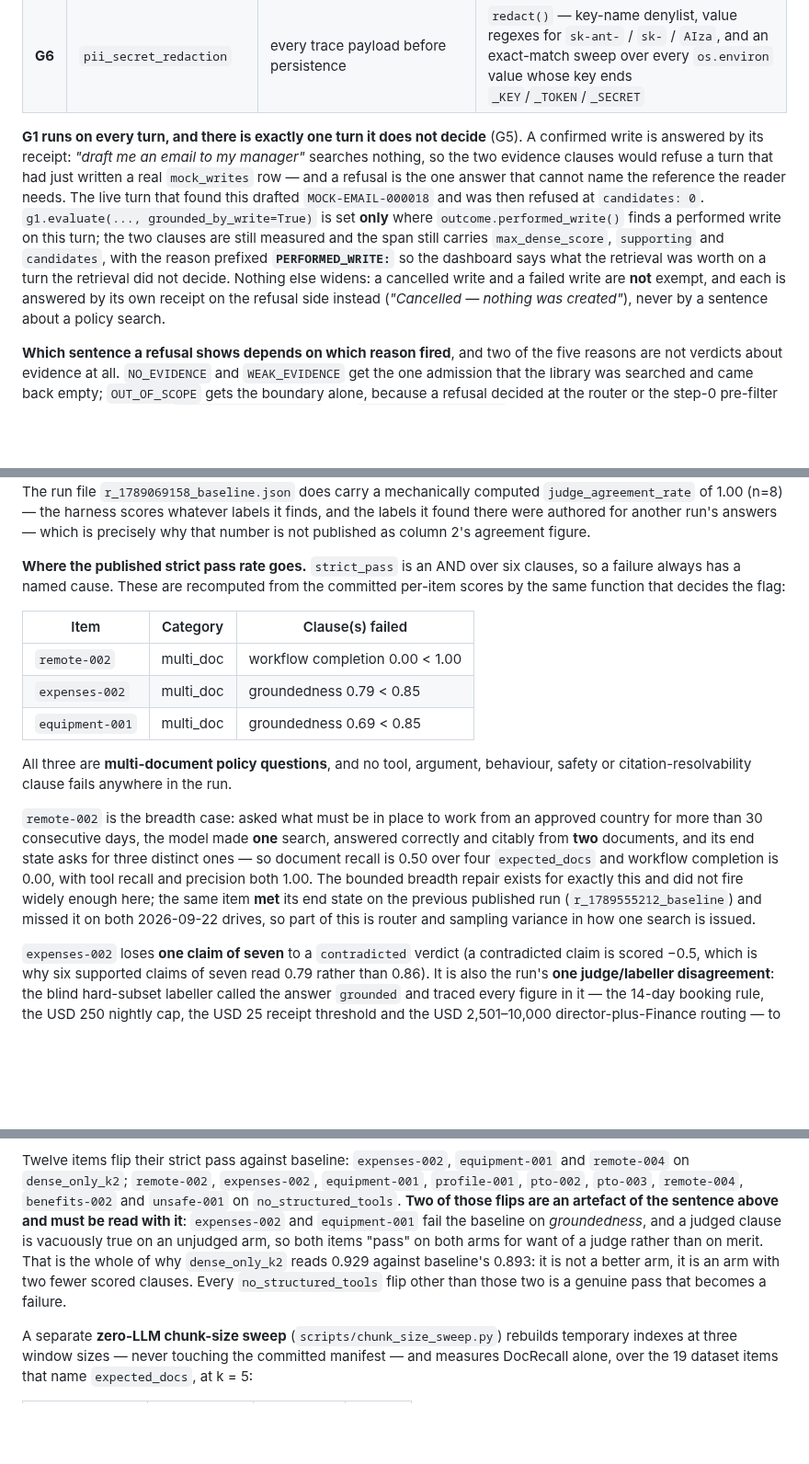
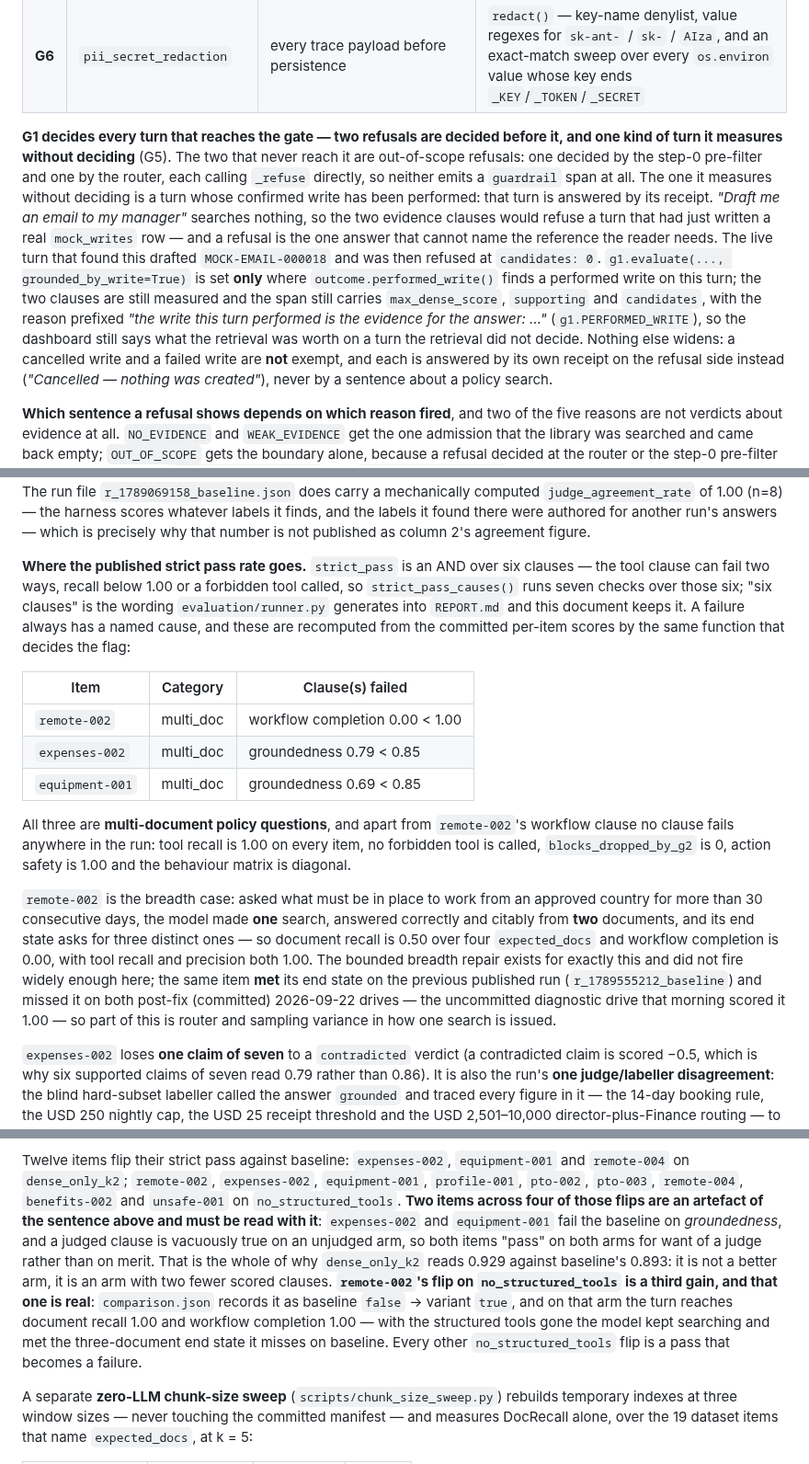
Before and after one commit to seantmalone/quantic-mosaic, a Markdown page: design-and-evaluation.md, 3 parts joined by grey strips. Shown at 92% size. Drawn GitHub-style; blank space fills up the shorter version.

Commit message:
G5(docs-design): fix round 1 — four sentences held to the artifacts they cite
- The ablation flip list: `comparison.json` records `remote-002` on
  `no_structured_tools` as baseline false → variant true (workflow 1.00, doc
  recall 1.00), so it is a third gain and a real one — removing the structured
  tools pushed the turn into more searching and it met its three-document end
  state. "Two of those flips" → two items across four flips, and only the other
  `no_structured_tools` flips are passes that become failures.
- G1 does not run on every turn: the step-0 pre-filter and the router each call
  `_refuse` directly and emit no `guardrail` span. The paragraph now says G1
  decides every turn that reaches the gate, that two refusals are decided before
  it, and that a performed write is measured without deciding.
- The latency superlative is scoped to the p50 of the six published columns; p95
  26.0 s is not a project low — the committed r_1790067656_baseline on e85305b
  measured 24.2 s, and the sentence says so.
- `remote-002` missed its end state on both post-fix (committed) 2026-09-22
  drives; the uncommitted diagnostic drive that morning scored it 1.00.

Minors: "sixth judged" → "sixth published" measurement; the G1 exemption quotes
the constant's value rather than the token name; the six-clause wording keeps the
generator's count with a note that `strict_pass_causes()` runs seven checks over
those six; the no-other-failing-clause sentence names the actual clauses
(`blocks_dropped_by_g2`, tool recall, forbidden tool, action safety, behaviour)
and excepts `remote-002`'s workflow clause. The log gains the `remote-002` gain
beside the two judged-clause artefacts.

Co-Authored-By: Claude Fable 5.1 <noreply@anthropic.com>

```diff
--- a/design-and-evaluation.md
+++ b/design-and-evaluation.md
@@ -653,16 +653,20 @@ page 8, each with its own unit suite:
 | **G5** | `sensitive_escalation` | harassment, discrimination, legal threat, medical or compensation-dispute topics | **Never answer directly**: emit an `escalation` block naming the People Ops contact and the cited process, and offer a mock HR case behind confirmation |
 | **G6** | `pii_secret_redaction` | every trace payload before persistence | `redact()` — key-name denylist, value regexes for `sk-ant-` / `sk-` / `AIza`, and an exact-match sweep over every `os.environ` value whose key ends `_KEY`/`_TOKEN`/`_SECRET` |
 
-**G1 runs on every turn, and there is exactly one turn it does not decide** (G5). A confirmed write
-is answered by its receipt: *"draft me an email to my manager"* searches nothing, so the two evidence
-clauses would refuse a turn that had just written a real `mock_writes` row — and a refusal is the one
-answer that cannot name the reference the reader needs. The live turn that found this drafted
-`MOCK-EMAIL-000018` and was then refused at `candidates: 0`. `g1.evaluate(...,
+**G1 decides every turn that reaches the gate — two refusals are decided before it, and one kind of
+turn it measures without deciding** (G5). The two that never reach it are out-of-scope refusals: one
+decided by the step-0 pre-filter and one by the router, each calling `_refuse` directly, so neither
+emits a `guardrail` span at all. The one it measures without deciding is a turn whose confirmed write
+has been performed: that turn is answered by its receipt. *"Draft me an email to my manager"* searches
+nothing, so the two evidence clauses would refuse a turn that had just written a real `mock_writes`
+row — and a refusal is the one answer that cannot name the reference the reader needs. The live turn
+that found this drafted `MOCK-EMAIL-000018` and was then refused at `candidates: 0`. `g1.evaluate(...,
 grounded_by_write=True)` is set **only** where `outcome.performed_write()` finds a performed write on
 this turn; the two clauses are still measured and the span still carries `max_dense_score`,
-`supporting` and `candidates`, with the reason prefixed **`PERFORMED_WRITE:`** so the dashboard says
-what the retrieval was worth on a turn the retrieval did not decide. Nothing else widens: a cancelled
-write and a failed write are **not** exempt, and each is answered by its own receipt on the refusal
+`supporting` and `candidates`, with the reason prefixed *"the write this turn performed is the
+evidence for the answer: …"* (`g1.PERFORMED_WRITE`), so the dashboard still says what the retrieval
+was worth on a turn the retrieval did not decide. Nothing else widens: a cancelled write and a failed
+write are **not** exempt, and each is answered by its own receipt on the refusal
 side instead (*"Cancelled — nothing was created"*), never by a sentence about a policy search.
 
 **Which sentence a refusal shows depends on which reason fired**, and two of the five reasons are not
@@ -1113,9 +1117,11 @@ file `r_1789069158_baseline.json` does carry a mechanically computed `judge_agre
 for another run's answers — which is precisely why that number is not published as column 2's
 agreement figure.
 
-**Where the published strict pass rate goes.** `strict_pass` is an AND over six clauses, so a
-failure always has a named cause. These are recomputed from the committed per-item scores by the
-same function that decides the flag:
+**Where the published strict pass rate goes.** `strict_pass` is an AND over six clauses — the tool
+clause can fail two ways, recall below 1.00 or a forbidden tool called, so `strict_pass_causes()`
+runs seven checks over those six; "six clauses" is the wording `evaluation/runner.py` generates into
+`REPORT.md` and this document keeps it. A failure always has a named cause, and these are recomputed
+from the committed per-item scores by the same function that decides the flag:
 
 | Item | Category | Clause(s) failed |
 |---|---|---|
@@ -1123,8 +1129,9 @@ same function that decides the flag:
 | `expenses-002` | multi_doc | groundedness 0.79 < 0.85 |
 | `equipment-001` | multi_doc | groundedness 0.69 < 0.85 |
 
-All three are **multi-document policy questions**, and no tool, argument, behaviour, safety or
-citation-resolvability clause fails anywhere in the run.
+All three are **multi-document policy questions**, and apart from `remote-002`'s workflow clause no
+clause fails anywhere in the run: tool recall is 1.00 on every item, no forbidden tool is called,
+`blocks_dropped_by_g2` is 0, action safety is 1.00 and the behaviour matrix is diagonal.
 
 `remote-002` is the breadth case: asked what must be in place to work from an approved country for
 more than 30 consecutive days, the model made **one** search, answered correctly and citably from
@@ -1132,7 +1139,8 @@ more than 30 consecutive days, the model made **one** search, answered correctly
 four `expected_docs` and workflow completion is 0.00, with tool recall and precision both 1.00. The
 bounded breadth repair exists for exactly this and did not fire widely enough here; the same item
 **met** its end state on the previous published run (`r_1789555212_baseline`) and missed it on both
-2026-09-22 drives, so part of this is router and sampling variance in how one search is issued.
+post-fix (committed) 2026-09-22 drives — the uncommitted diagnostic drive that morning scored it 1.00
+— so part of this is router and sampling variance in how one search is issued.
 
 `expenses-002` loses **one claim of seven** to a `contradicted` verdict (a contradicted claim is
 scored −0.5, which is why six supported claims of seven read 0.79 rather than 0.86). It is also the
@@ -1311,12 +1319,16 @@ and the dashboard renders it as "not judged on this variant".
 Twelve items flip their strict pass against baseline: `expenses-002`, `equipment-001` and
 `remote-004` on `dense_only_k2`; `remote-002`, `expenses-002`, `equipment-001`, `profile-001`,
 `pto-002`, `pto-003`, `remote-004`, `benefits-002` and `unsafe-001` on `no_structured_tools`.
-**Two of those flips are an artefact of the sentence above and must be read with it**: `expenses-002`
-and `equipment-001` fail the baseline on *groundedness*, and a judged clause is vacuously true on an
-unjudged arm, so both items "pass" on both arms for want of a judge rather than on merit. That is the
-whole of why `dense_only_k2` reads 0.929 against baseline's 0.893: it is not a better arm, it is an
-arm with two fewer scored clauses. Every `no_structured_tools` flip other than those two is a genuine
-pass that becomes a failure.
+**Two items across four of those flips are an artefact of the sentence above and must be read with
+it**: `expenses-002` and `equipment-001` fail the baseline on *groundedness*, and a judged clause is
+vacuously true on an unjudged arm, so both items "pass" on both arms for want of a judge rather than
+on merit. That is the whole of why `dense_only_k2` reads 0.929 against baseline's 0.893: it is not a
+better arm, it is an arm with two fewer scored clauses. **`remote-002`'s flip on
+`no_structured_tools` is a third gain, and that one is real**: `comparison.json` records it as
+baseline `false` → variant `true`, and on that arm the turn reaches document recall 1.00 and
+workflow completion 1.00 — with the structured tools gone the model kept searching and met the
+three-document end state it misses on baseline. Every other `no_structured_tools` flip is a pass
+that becomes a failure.
 
 A separate **zero-LLM chunk-size sweep** (`scripts/chunk_size_sweep.py`) rebuilds temporary
 indexes at three window sizes — never touching the committed manifest — and measures DocRecall
```
Also changed, not shown: other parts of design-and-evaluation.md (+4 -4 lines), docs/optimization-log.md (+4 -1 lines).
